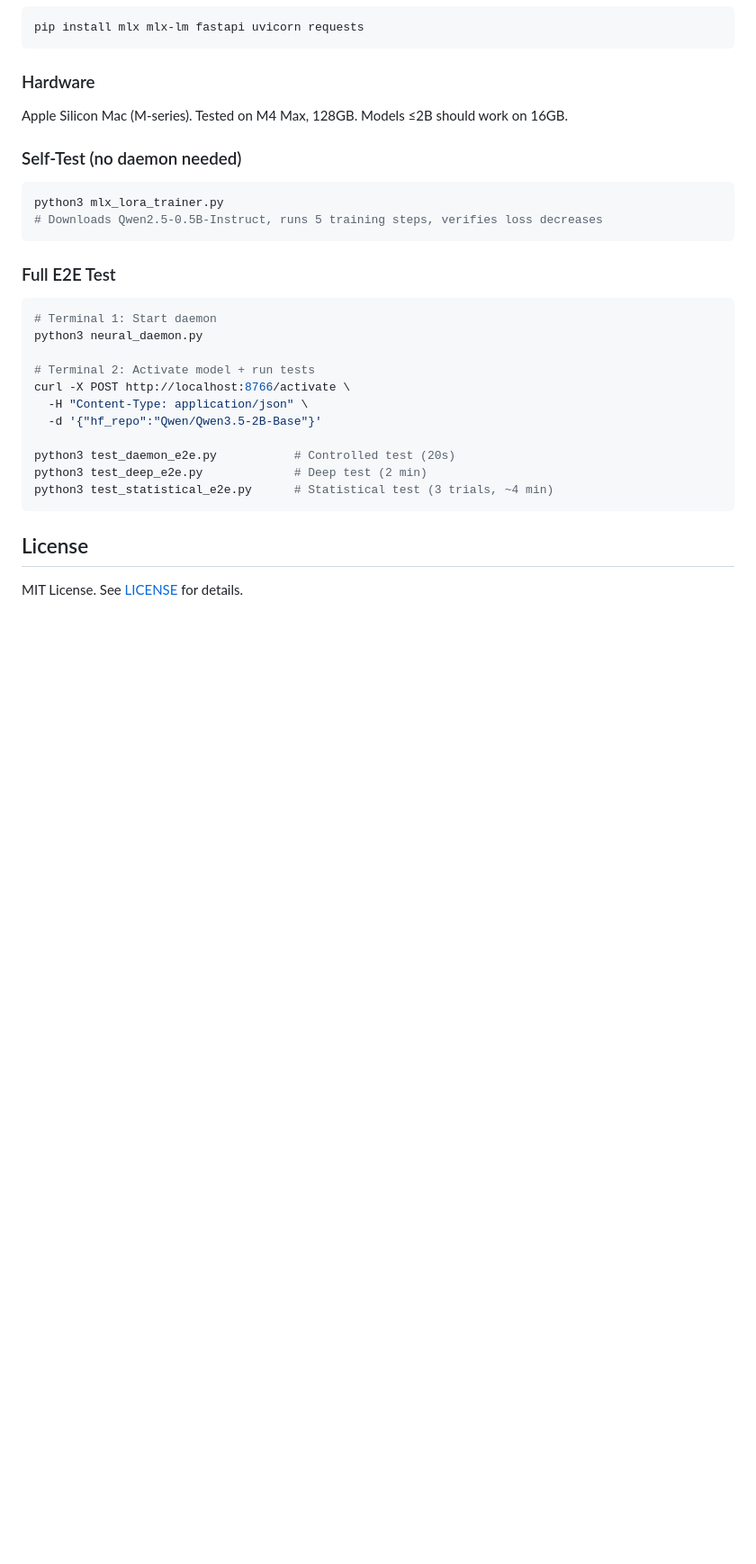
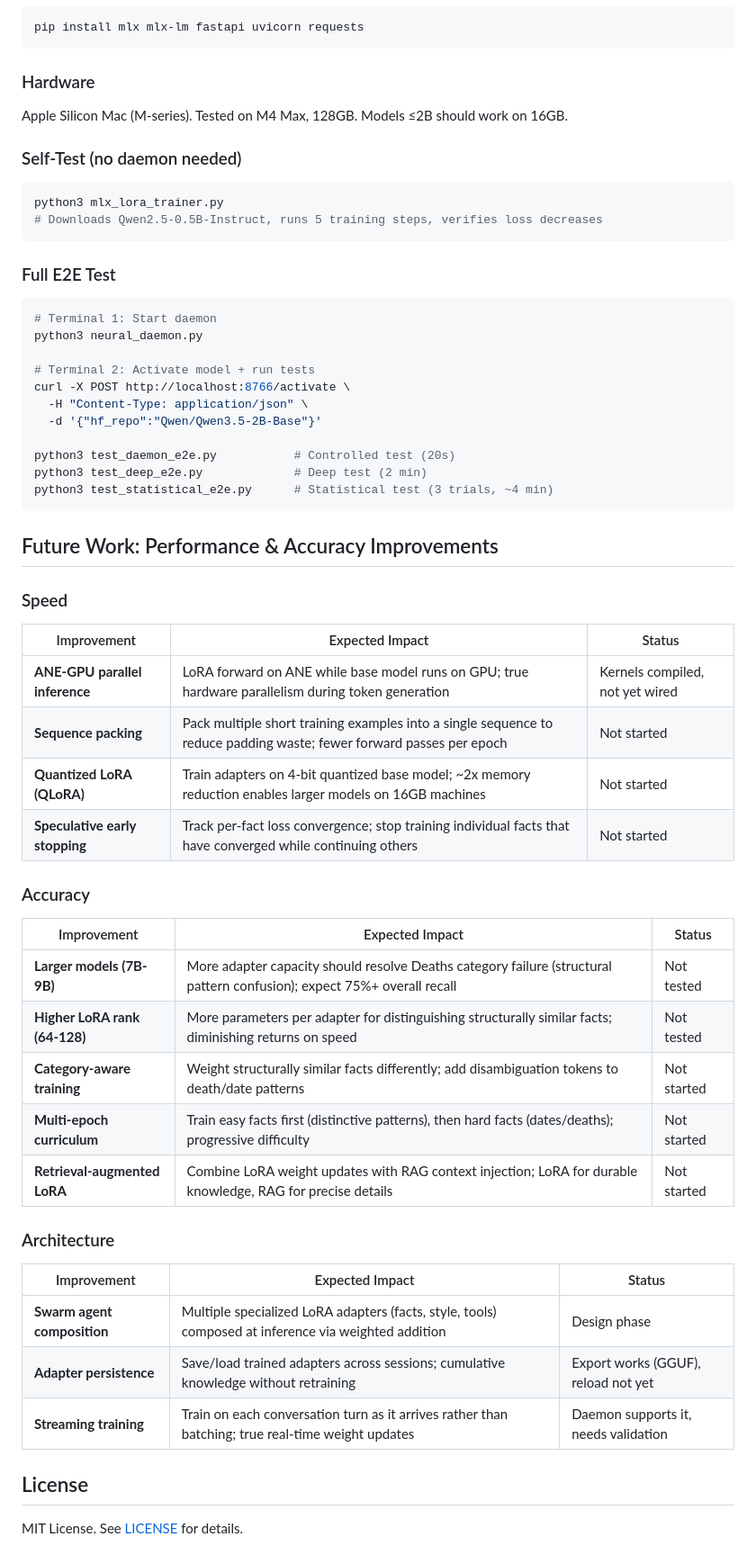
Before and after one commit to eelbaz/jit-lora, a Markdown page: README.md, the part around the change. Shown at 90% size. Drawn GitHub-style; blank space fills up the shorter version.

Commit message:
Remove timeline, add future work for performance and accuracy
Replace Timeline section with detailed Future Work covering:
- Speed: ANE-GPU parallelism, sequence packing, QLoRA, speculative early stopping
- Accuracy: larger models, higher rank, category-aware training, curriculum, RAG+LoRA
- Architecture: swarm agents, adapter persistence, streaming training

````diff
--- a/README.md
+++ b/README.md
@@ -167,6 +167,35 @@ python3 test_deep_e2e.py             # Deep test (2 min)
 python3 test_statistical_e2e.py      # Statistical test (3 trials, ~4 min)
 ```
 
+## Future Work: Performance & Accuracy Improvements
+
+### Speed
+
+| Improvement | Expected Impact | Status |
+|---|---|---|
+| **ANE-GPU parallel inference** | LoRA forward on ANE while base model runs on GPU; true hardware parallelism during token generation | Kernels compiled, not yet wired |
+| **Sequence packing** | Pack multiple short training examples into a single sequence to reduce padding waste; fewer forward passes per epoch | Not started |
+| **Quantized LoRA (QLoRA)** | Train adapters on 4-bit quantized base model; ~2x memory reduction enables larger models on 16GB machines | Not started |
+| **Speculative early stopping** | Track per-fact loss convergence; stop training individual facts that have converged while continuing others | Not started |
+
+### Accuracy
+
+| Improvement | Expected Impact | Status |
+|---|---|---|
+| **Larger models (7B-9B)** | More adapter capacity should resolve Deaths category failure (structural pattern confusion); expect 75%+ overall recall | Not tested |
+| **Higher LoRA rank (64-128)** | More parameters per adapter for distinguishing structurally similar facts; diminishing returns on speed | Not tested |
+| **Category-aware training** | Weight structurally similar facts differently; add disambiguation tokens to death/date patterns | Not started |
+| **Multi-epoch curriculum** | Train easy facts first (distinctive patterns), then hard facts (dates/deaths); progressive difficulty | Not started |
+| **Retrieval-augmented LoRA** | Combine LoRA weight updates with RAG context injection; LoRA for durable knowledge, RAG for precise details | Not started |
+
+### Architecture
+
+| Improvement | Expected Impact | Status |
+|---|---|---|
+| **Swarm agent composition** | Multiple specialized LoRA adapters (facts, style, tools) composed at inference via weighted addition | Design phase |
+| **Adapter persistence** | Save/load trained adapters across sessions; cumulative knowledge without retraining | Export works (GGUF), reload not yet |
+| **Streaming training** | Train on each conversation turn as it arrives rather than batching; true real-time weight updates | Daemon supports it, needs validation |
+
 ## License
 
 MIT License. See [LICENSE](LICENSE) for details.
````
